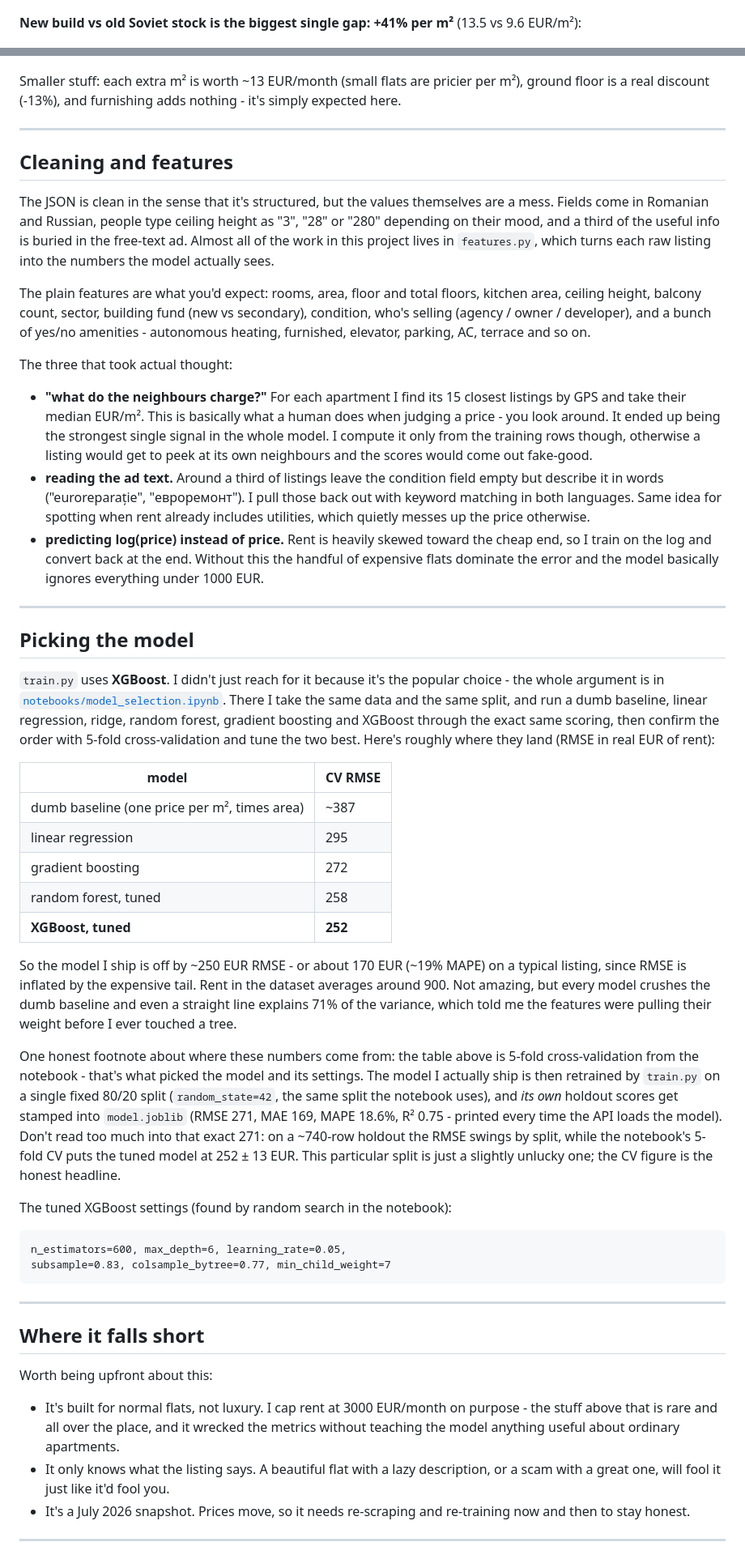
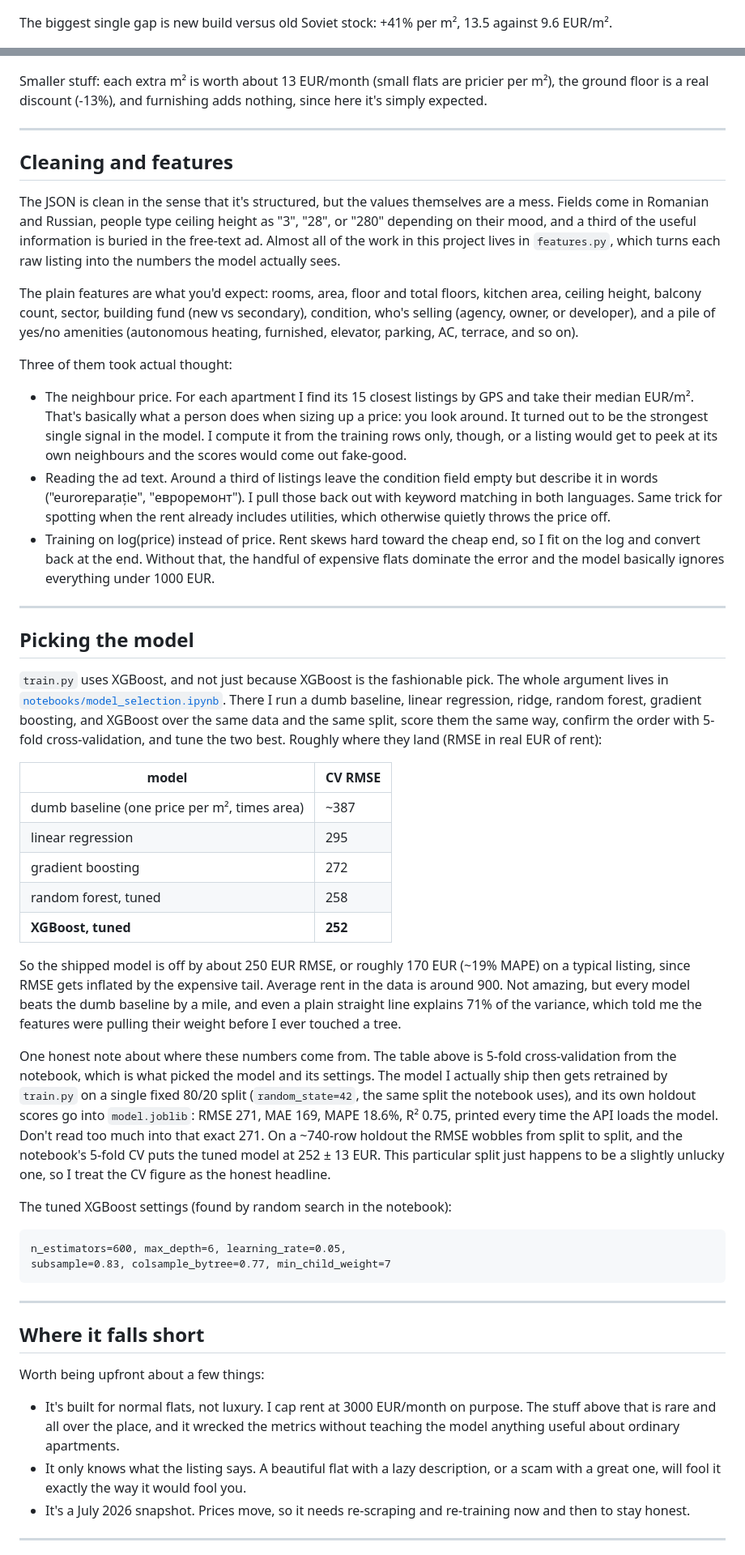
Before and after one commit to fxmidaaa/pret-drept, a Markdown page: README.md, 2 parts joined by grey strips. Shown at 81% size. Drawn GitHub-style.

```diff
--- a/README.md
+++ b/README.md
@@ -58,7 +59,7 @@ makes it symmetric - that's the whole reason the model trains on `log(price)`:
 
 ![price per sector](images/price_per_sector.png)
 
-**New build vs old Soviet stock is the biggest single gap: +41% per m²** (13.5 vs 9.6 EUR/m²):
+The biggest single gap is new build versus old Soviet stock: +41% per m², 13.5 against 9.6 EUR/m².
 
 ![new build gap](images/newbuild_gap.png)
 
@@ -70,47 +71,47 @@ vanishes completely. It was the new-building premium all along:
 
 ![heating premium](images/heating_premium.png)
 
-Smaller stuff: each extra m² is worth ~13 EUR/month (small flats are pricier per m²), ground floor
-is a real discount (-13%), and furnishing adds nothing - it's simply expected here.
+Smaller stuff: each extra m² is worth about 13 EUR/month (small flats are pricier per m²), the ground
+floor is a real discount (-13%), and furnishing adds nothing, since here it's simply expected.
 
 ---
 
 ## Cleaning and features
 
 The JSON is clean in the sense that it's structured, but the values themselves are a mess. Fields
-come in Romanian and Russian, people type ceiling height as "3", "28" or "280" depending on their
-mood, and a third of the useful info is buried in the free-text ad. Almost all of the work in this
-project lives in `features.py`, which turns each raw listing into the numbers the model actually sees.
+come in Romanian and Russian, people type ceiling height as "3", "28", or "280" depending on their
+mood, and a third of the useful information is buried in the free-text ad. Almost all of the work in
+this project lives in `features.py`, which turns each raw listing into the numbers the model actually
+sees.
 
 The plain features are what you'd expect: rooms, area, floor and total floors, kitchen area, ceiling
-height, balcony count, sector, building fund (new vs secondary), condition, who's selling (agency /
-owner / developer), and a bunch of yes/no amenities - autonomous heating, furnished, elevator,
-parking, AC, terrace and so on.
+height, balcony count, sector, building fund (new vs secondary), condition, who's selling (agency,
+owner, or developer), and a pile of yes/no amenities (autonomous heating, furnished, elevator,
+parking, AC, terrace, and so on).
 
-The three that took actual thought:
+Three of them took actual thought:
 
-- **"what do the neighbours charge?"** For each apartment I find its 15 closest listings by GPS and
-  take their median EUR/m². This is basically what a human does when judging a price - you look
-  around. It ended up being the strongest single signal in the whole model. I compute it only from
-  the training rows though, otherwise a listing would get to peek at its own neighbours and the
-  scores would come out fake-good.
-- **reading the ad text.** Around a third of listings leave the condition field empty but describe
-  it in words ("euroreparație", "евроремонт"). I pull those back out with keyword matching in both
-  languages. Same idea for spotting when rent already includes utilities, which quietly messes up
-  the price otherwise.
-- **predicting log(price) instead of price.** Rent is heavily skewed toward the cheap end, so I
-  train on the log and convert back at the end. Without this the handful of expensive flats dominate
-  the error and the model basically ignores everything under 1000 EUR.
+- The neighbour price. For each apartment I find its 15 closest listings by GPS and take their median
+  EUR/m². That's basically what a person does when sizing up a price: you look around. It turned out
+  to be the strongest single signal in the model. I compute it from the training rows only, though,
+  or a listing would get to peek at its own neighbours and the scores would come out fake-good.
+- Reading the ad text. Around a third of listings leave the condition field empty but describe it in
+  words ("euroreparație", "евроремонт"). I pull those back out with keyword matching in both
+  languages. Same trick for spotting when the rent already includes utilities, which otherwise
+  quietly throws the price off.
+- Training on log(price) instead of price. Rent skews hard toward the cheap end, so I fit on the log
+  and convert back at the end. Without that, the handful of expensive flats dominate the error and
+  the model basically ignores everything under 1000 EUR.
 
 ---
 
 ## Picking the model
 
-`train.py` uses **XGBoost**. I didn't just reach for it because it's the popular choice - the whole
-argument is in [`notebooks/model_selection.ipynb`](notebooks/model_selection.ipynb). There I take
-the same data and the same split, and run a dumb baseline, linear regression, ridge, random forest,
-gradient boosting and XGBoost through the exact same scoring, then confirm the order with 5-fold
-cross-validation and tune the two best. Here's roughly where they land (RMSE in real EUR of rent):
+`train.py` uses XGBoost, and not just because XGBoost is the fashionable pick. The whole argument
+lives in [`notebooks/model_selection.ipynb`](notebooks/model_selection.ipynb). There I run a dumb
+baseline, linear regression, ridge, random forest, gradient boosting, and XGBoost over the same data
+and the same split, score them the same way, confirm the order with 5-fold cross-validation, and tune
+the two best. Roughly where they land (RMSE in real EUR of rent):
 
 | model | CV RMSE |
 |---|---|
@@ -120,19 +121,20 @@ cross-validation and tune the two best. Here's roughly where they land (RMSE in
 | random forest, tuned | 258 |
 | **XGBoost, tuned** | **252** |
 
-So the model I ship is off by ~250 EUR RMSE - or about 170 EUR (~19% MAPE) on a typical listing,
-since RMSE is inflated by the expensive tail. Rent in the dataset averages around 900. Not amazing,
-but every model crushes the dumb baseline and even a straight line explains 71% of the variance,
-which told me the features were pulling their weight before I ever touched a tree.
+So the shipped model is off by about 250 EUR RMSE, or roughly 170 EUR (~19% MAPE) on a typical
+listing, since RMSE gets inflated by the expensive tail. Average rent in the data is around 900. Not
+amazing, but every model beats the dumb baseline by a mile, and even a plain straight line explains
+71% of the variance, which told me the features were pulling their weight before I ever touched a
+tree.
 
-One honest footnote about where these numbers come from: the table above is 5-fold cross-validation
-from the notebook - that's what picked the model and its settings. The model I actually ship is then
+One honest note about where these numbers come from. The table above is 5-fold cross-validation from
+the notebook, which is what picked the model and its settings. The model I actually ship then gets
 retrained by `train.py` on a single fixed 80/20 split (`random_state=42`, the same split the notebook
-uses), and *its own* holdout scores get stamped into `model.joblib` (RMSE 271, MAE 169, MAPE 18.6%,
-R² 0.75 - printed every time the API loads the model). Don't read too much into that exact 271: on a
-~740-row holdout the RMSE swings by split, while the notebook's 5-fold CV puts the tuned model at
-252 ± 13 EUR. This particular split is just a slightly unlucky one; the CV figure is the honest
-headline.
+uses), and its own holdout scores go into `model.joblib`: RMSE 271, MAE 169, MAPE 18.6%, R² 0.75,
+printed every time the API loads the model. Don't read too much into that exact 271. On a ~740-row
+holdout the RMSE wobbles from split to split, and the notebook's 5-fold CV puts the tuned model at
+252 ± 13 EUR. This particular split just happens to be a slightly unlucky one, so I treat the CV
+figure as the honest headline.
 
 The tuned XGBoost settings (found by random search in the notebook):
 
@@ -145,13 +147,13 @@ subsample=0.83, colsample_bytree=0.77, min_child_weight=7
 
 ## Where it falls short
 
-Worth being upfront about this:
+Worth being upfront about a few things:
 
-- It's built for normal flats, not luxury. I cap rent at 3000 EUR/month on purpose - the stuff above
+- It's built for normal flats, not luxury. I cap rent at 3000 EUR/month on purpose. The stuff above
   that is rare and all over the place, and it wrecked the metrics without teaching the model anything
   useful about ordinary apartments.
 - It only knows what the listing says. A beautiful flat with a lazy description, or a scam with a
-  great one, will fool it just like it'd fool you.
+  great one, will fool it exactly the way it would fool you.
 - It's a July 2026 snapshot. Prices move, so it needs re-scraping and re-training now and then to
   stay honest.
 
```
Also changed, not shown: other parts of README.md (+51 -50 lines).
